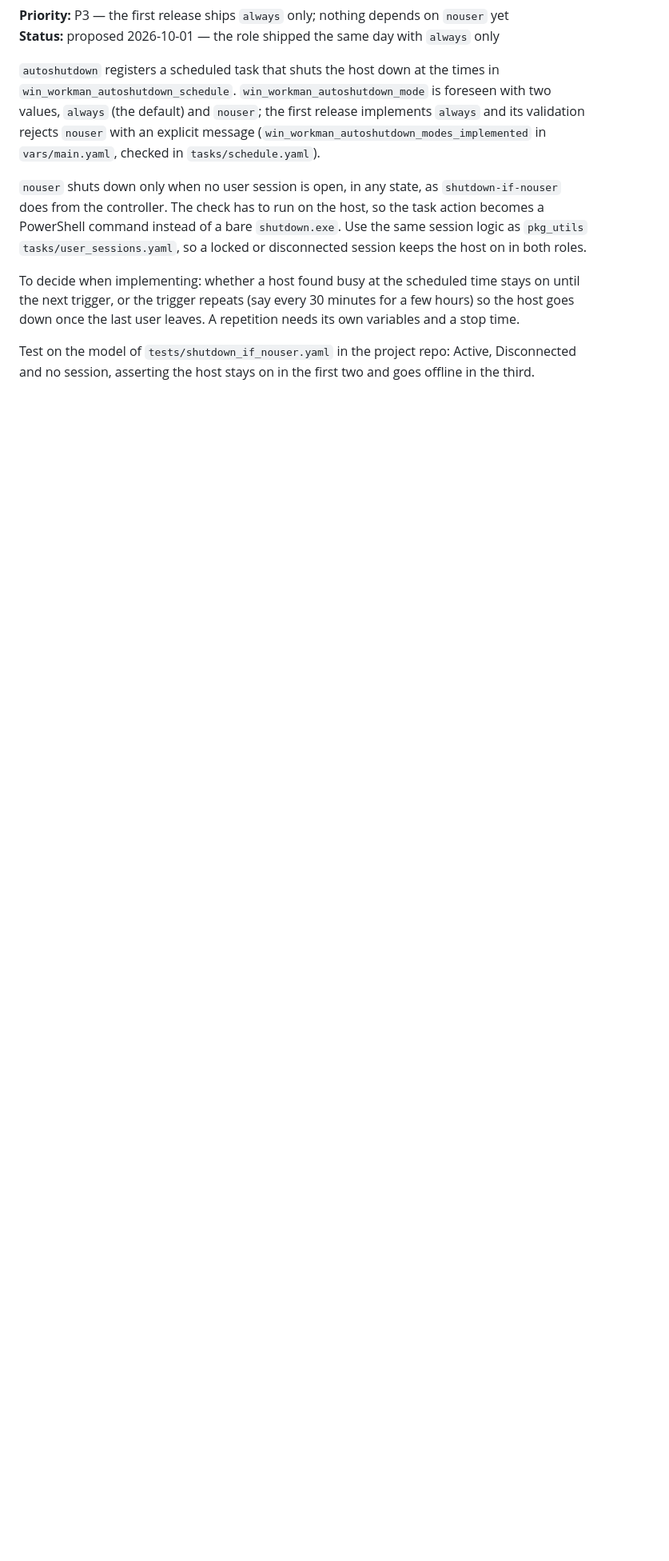
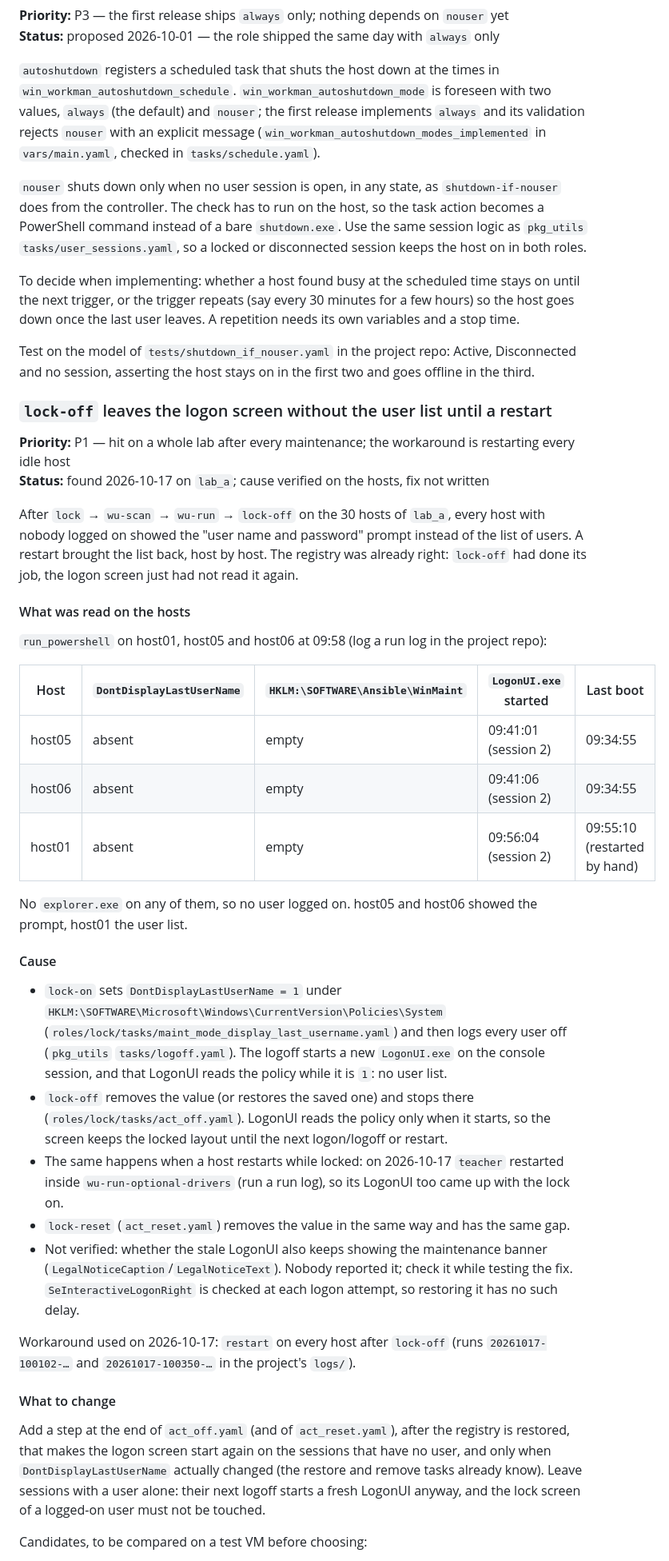
Before and after one commit to lineadicomando/ansible-collection-win_workman, a Markdown page: TODO.md, the part around one of its changes. Shown at 80% size. GitHub-like rendering; blank space fills up the shorter version.

Commit message:
Note that lock-off leaves the logon screen without the user list
LogonUI reads DontDisplayLastUserName only when it starts. The one started
by the forced logoff of lock-on, or by a restart while locked, keeps the
hidden user list after lock-off has restored the registry, until the next
restart. Seen on the whole lab_a lab on 2026-10-17; the entry records
what was read on the hosts, the candidate fixes and how to test them.

Co-Authored-By: Claude Opus 5.5 <noreply@anthropic.com>

```diff
--- a/TODO.md
+++ b/TODO.md
@@ -368,3 +369,65 @@ Test on the model of `tests/shutdown_if_nouser.yaml` in the project repo:
 Active, Disconnected and no session, asserting the host stays on in the first
 two and goes offline in the third.
 
+### `lock-off` leaves the logon screen without the user list until a restart
+
+**Priority:** P1 — hit on a whole lab after every maintenance; the workaround is restarting every idle host
+**Status:** found 2026-10-17 on `lab_a`; cause verified on the hosts, fix not written
+
+After `lock` → `wu-scan` → `wu-run` → `lock-off` on the 30 hosts of
+`lab_a`, every host with nobody logged on showed the "user name and
+password" prompt instead of the list of users. A restart brought the list
+back, host by host. The registry was already right: `lock-off` had done its
+job, the logon screen just had not read it again.
+
+#### What was read on the hosts
+
+`run_powershell` on host01, host05 and host06 at 09:58 (log
+a run log in the project repo):
+
+| Host | `DontDisplayLastUserName` | `HKLM:\SOFTWARE\Ansible\WinMaint` | `LogonUI.exe` started | Last boot |
+| --- | --- | --- | --- | --- |
+| host05 | absent | empty | 09:41:01 (session 2) | 09:34:55 |
+| host06 | absent | empty | 09:41:06 (session 2) | 09:34:55 |
+| host01 | absent | empty | 09:56:04 (session 2) | 09:55:10 (restarted by hand) |
+
+No `explorer.exe` on any of them, so no user logged on. host05 and host06 showed
+the prompt, host01 the user list.
+
+#### Cause
+
+- `lock-on` sets `DontDisplayLastUserName = 1` under
+  `HKLM:\SOFTWARE\Microsoft\Windows\CurrentVersion\Policies\System`
+  (`roles/lock/tasks/maint_mode_display_last_username.yaml`) and then logs
+  every user off (`pkg_utils` `tasks/logoff.yaml`). The logoff starts a new
+  `LogonUI.exe` on the console session, and that LogonUI reads the policy
+  while it is `1`: no user list.
+- `lock-off` removes the value (or restores the saved one) and stops there
+  (`roles/lock/tasks/act_off.yaml`). LogonUI reads the policy only when it
+  starts, so the screen keeps the locked layout until the next logon/logoff or
+  restart.
+- The same happens when a host restarts while locked: on 2026-10-17 `teacher`
+  restarted inside `wu-run-optional-drivers` (run
+  a run log),
+  so its LogonUI too came up with the lock on.
+- `lock-reset` (`act_reset.yaml`) removes the value in the same way and has the
+  same gap.
+- Not verified: whether the stale LogonUI also keeps showing the maintenance
+  banner (`LegalNoticeCaption`/`LegalNoticeText`). Nobody reported it; check it
+  while testing the fix. `SeInteractiveLogonRight` is checked at each logon
+  attempt, so restoring it has no such delay.
+
+Workaround used on 2026-10-17: `restart` on every host after `lock-off`
+(runs `20261017-100102-…` and `20261017-100350-…` in the project's `logs/`).
+
+#### What to change
+
+Add a step at the end of `act_off.yaml` (and of `act_reset.yaml`), after the
+registry is restored, that makes the logon screen start again on the sessions
+that have no user, and only when `DontDisplayLastUserName` actually changed
+(the restore and remove tasks already know). Leave sessions with a user alone:
+their next logoff starts a fresh LogonUI anyway, and the lock screen of a
+logged-on user must not be touched.
+
+Candidates, to be compared on a test VM before choosing:
+
```
Also changed, not shown: other parts of TODO.md (+35 -0 lines).
